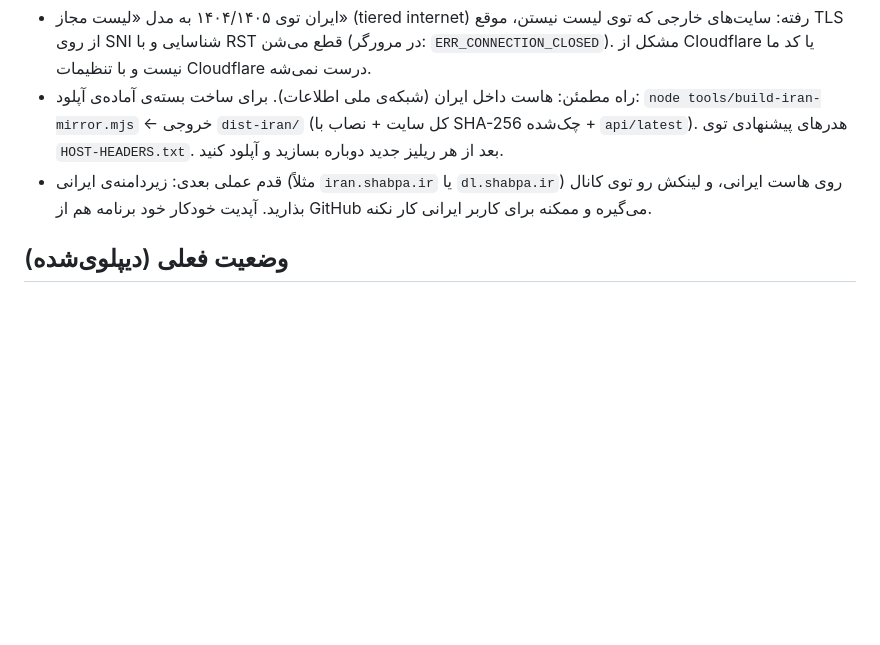
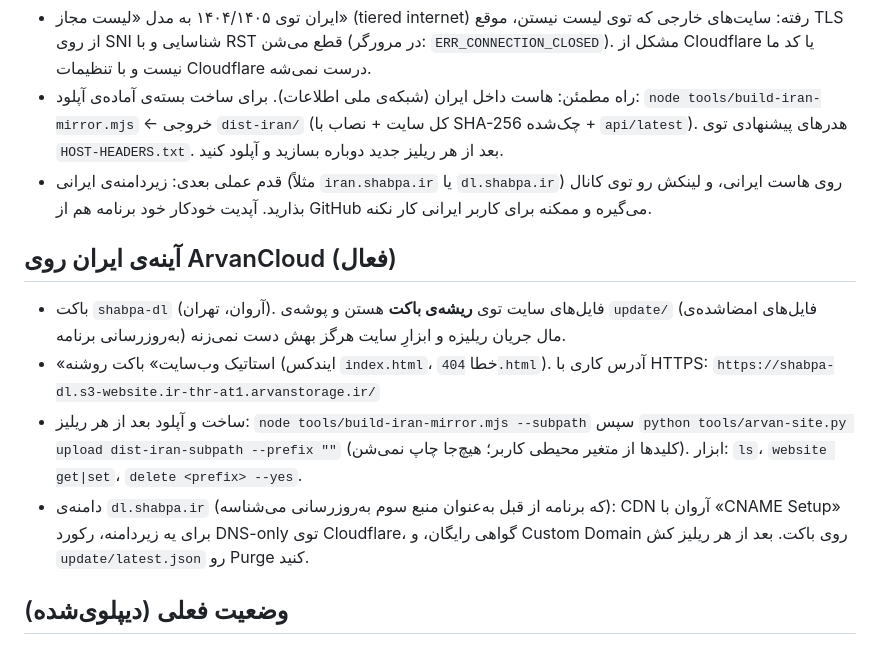
Before and after one commit to MrPitPot/shabpa-site, a Markdown page: DEPLOY.md, the part around the change. GitHub-like rendering; blank space fills up the shorter version.

Commit message:
DEPLOY.md: document the Arvan mirror, tool commands and the dl.shabpa.ir plan
Co-Authored-By: Claude Sonnet 5.5 <noreply@anthropic.com>

```diff
--- a/DEPLOY.md
+++ b/DEPLOY.md
@@ -4,6 +4,12 @@
 - ایران توی ۱۴۰۴/۱۴۰۵ به مدل «لیست مجاز» (tiered internet) رفته: سایت‌های خارجی که توی لیست نیستن، موقع TLS از روی SNI شناسایی و با RST قطع می‌شن (در مرورگر: `ERR_CONNECTION_CLOSED`). مشکل از Cloudflare یا کد ما نیست و با تنظیمات Cloudflare درست نمی‌شه.
 - راه مطمئن: هاست داخل ایران (شبکه‌ی ملی اطلاعات). برای ساخت بسته‌ی آماده‌ی آپلود: `node tools/build-iran-mirror.mjs` ← خروجی `dist-iran/` (کل سایت + نصاب با SHA-256 چک‌شده + `api/latest`). هدرهای پیشنهادی توی `HOST-HEADERS.txt`. بعد از هر ریلیز جدید دوباره بسازید و آپلود کنید.
 - قدم عملی بعدی: زیردامنه‌ی ایرانی (مثلاً `iran.shabpa.ir` یا `dl.shabpa.ir`) روی هاست ایرانی، و لینکش رو توی کانال بذارید. آپدیت خودکار خود برنامه هم از GitHub می‌گیره و ممکنه برای کاربر ایرانی کار نکنه.
+
+## آینه‌ی ایران روی ArvanCloud (فعال)
+- باکت `shabpa-dl` (آروان، تهران). فایل‌های سایت توی **ریشه‌ی باکت** هستن و پوشه‌ی `update/` (فایل‌های امضاشده‌ی به‌روزرسانی برنامه) مال جریان ریلیزه و ابزارِ سایت هرگز بهش دست نمی‌زنه.
+- «استاتیک وب‌سایت» باکت روشنه (ایندکس `index.html`، خطا `404.html`). آدرس کاری با HTTPS: `https://shabpa-dl.s3-website.ir-thr-at1.arvanstorage.ir/`
+- ساخت و آپلود بعد از هر ریلیز: `node tools/build-iran-mirror.mjs --subpath` سپس `python tools/arvan-site.py upload dist-iran-subpath --prefix ""` (کلیدها از متغیر محیطی کاربر؛ هیچ‌جا چاپ نمی‌شن). ابزار: `ls`، `website get|set`، `delete <prefix> --yes`.
+- دامنه‌ی `dl.shabpa.ir` (که برنامه از قبل به‌عنوان منبع سوم به‌روزرسانی می‌شناسه): CDN آروان با «CNAME Setup» برای یه زیردامنه، رکورد DNS-only توی Cloudflare، گواهی رایگان، و Custom Domain روی باکت. بعد از هر ریلیز کش `update/latest.json` رو Purge کنید.
 
 ## وضعیت فعلی (دیپلوی‌شده)
 - **دانلود از خود دامنه** (برای کاربرایی که GitHub براشون کند/بسته‌ست): `src/worker.js` مسیر `/api/latest` (اطلاعات نسخه) و `/download/ShabpaSetup.exe` رو می‌ده. فایل از ریلیز رسمی GitHub گرفته می‌شه، SHA-256 اش با digest منتشرشده‌ی GitHub چک می‌شه و بعد توی کش لبه‌ی Cloudflare می‌مونه (ادامه‌ی دانلود/Range پشتیبانی می‌شه). اگه چک SHA جور نباشه یا GitHub جواب نده، کاربر به GitHub هدایت می‌شه. نسخه‌ی جدید خودکار برمی‌داره (نیازی به دیپلوی دوباره نیست؛ تا ~۱۰ دقیقه بعد از انتشار ریلیز).
```
